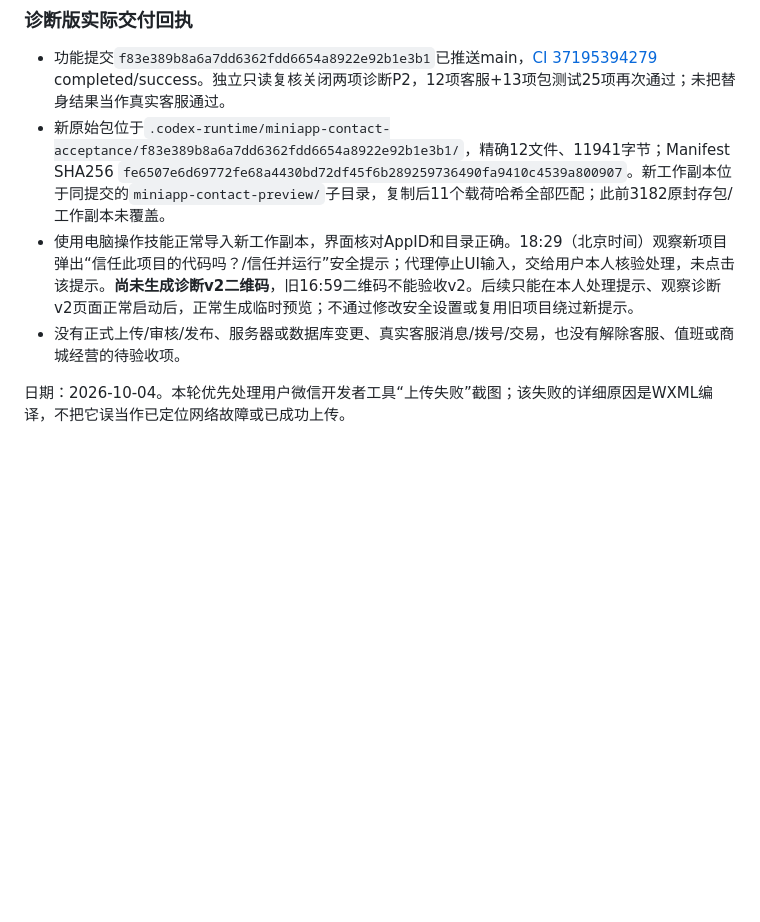
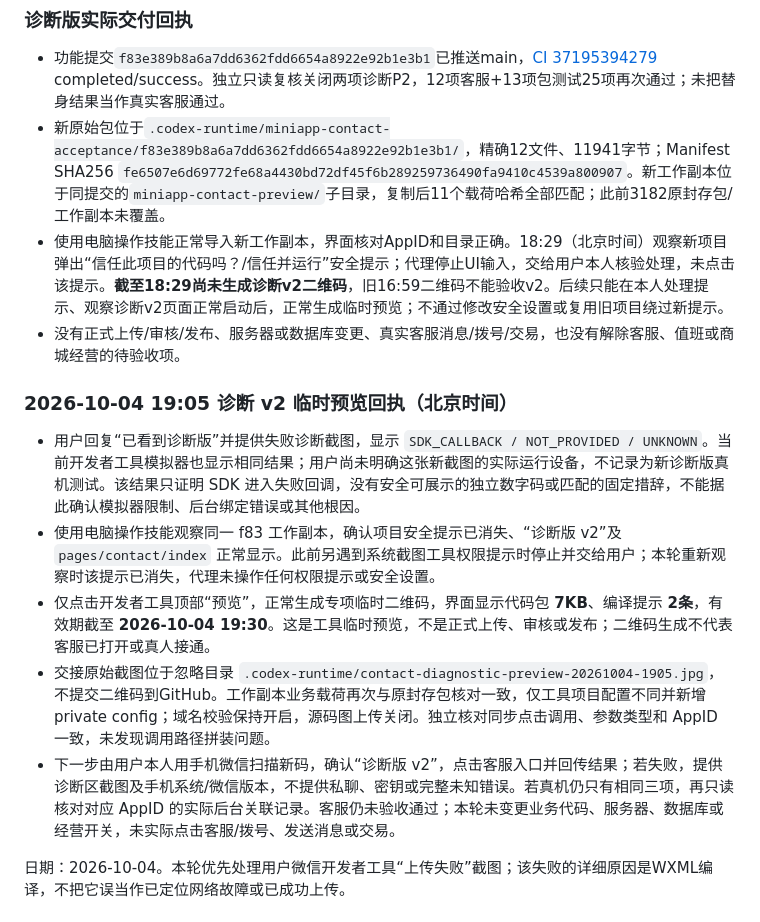
Before and after one commit to aiavysp-afk/-, a Markdown page: docs/MINIAPP_WECHAT_ACCEPTANCE.md, the part around the change. GitHub-like rendering; blank space fills up the shorter version.

Commit message:
docs: record diagnostic v2 device preview and unresolved callback

```diff
--- a/docs/MINIAPP_WECHAT_ACCEPTANCE.md
+++ b/docs/MINIAPP_WECHAT_ACCEPTANCE.md
@@ -14,8 +14,16 @@
 
 - 功能提交`f83e389b8a6a7dd6362fdd6654a8922e92b1e3b1`已推送main，[CI 37195394279](https://github.com/aiavysp-afk/-/actions/runs/37195394279) completed/success。独立只读复核关闭两项诊断P2，12项客服+13项包测试25项再次通过；未把替身结果当作真实客服通过。
 - 新原始包位于`.codex-runtime/miniapp-contact-acceptance/f83e389b8a6a7dd6362fdd6654a8922e92b1e3b1/`，精确12文件、11941字节；Manifest SHA256 `fe6507e6d69772fe68a4430bd72df45f6b289259736490fa9410c4539a800907`。新工作副本位于同提交的`miniapp-contact-preview/`子目录，复制后11个载荷哈希全部匹配；此前3182原封存包/工作副本未覆盖。
-- 使用电脑操作技能正常导入新工作副本，界面核对AppID和目录正确。18:29（北京时间）观察新项目弹出“信任此项目的代码吗？/信任并运行”安全提示；代理停止UI输入，交给用户本人核验处理，未点击该提示。**尚未生成诊断v2二维码**，旧16:59二维码不能验收v2。后续只能在本人处理提示、观察诊断v2页面正常启动后，正常生成临时预览；不通过修改安全设置或复用旧项目绕过新提示。
+- 使用电脑操作技能正常导入新工作副本，界面核对AppID和目录正确。18:29（北京时间）观察新项目弹出“信任此项目的代码吗？/信任并运行”安全提示；代理停止UI输入，交给用户本人核验处理，未点击该提示。**截至18:29尚未生成诊断v2二维码**，旧16:59二维码不能验收v2。后续只能在本人处理提示、观察诊断v2页面正常启动后，正常生成临时预览；不通过修改安全设置或复用旧项目绕过新提示。
 - 没有正式上传/审核/发布、服务器或数据库变更、真实客服消息/拨号/交易，也没有解除客服、值班或商城经营的待验收项。
+
+### 2026-10-04 19:05 诊断 v2 临时预览回执（北京时间）
+
+- 用户回复“已看到诊断版”并提供失败诊断截图，显示 `SDK_CALLBACK / NOT_PROVIDED / UNKNOWN`。当前开发者工具模拟器也显示相同结果；用户尚未明确这张新截图的实际运行设备，不记录为新诊断版真机测试。该结果只证明 SDK 进入失败回调，没有安全可展示的独立数字码或匹配的固定措辞，不能据此确认模拟器限制、后台绑定错误或其他根因。
+- 使用电脑操作技能观察同一 f83 工作副本，确认项目安全提示已消失、“诊断版 v2”及 `pages/contact/index` 正常显示。此前另遇到系统截图工具权限提示时停止并交给用户；本轮重新观察时该提示已消失，代理未操作任何权限提示或安全设置。
+- 仅点击开发者工具顶部“预览”，正常生成专项临时二维码，界面显示代码包 **7KB**、编译提示 **2条**，有效期截至 **2026-10-04 19:30**。这是工具临时预览，不是正式上传、审核或发布；二维码生成不代表客服已打开或真人接通。
+- 交接原始截图位于忽略目录 `.codex-runtime/contact-diagnostic-preview-20261004-1905.jpg`，不提交二维码到GitHub。工作副本业务载荷再次与原封存包核对一致，仅工具项目配置不同并新增 private config；域名校验保持开启，源码图上传关闭。独立核对同步点击调用、参数类型和 AppID 一致，未发现调用路径拼装问题。
+- 下一步由用户本人用手机微信扫描新码，确认“诊断版 v2”，点击客服入口并回传结果；若失败，提供诊断区截图及手机系统/微信版本，不提供私聊、密钥或完整未知错误。若真机仍只有相同三项，再只读核对对应 AppID 的实际后台关联记录。客服仍未验收通过；本轮未变更业务代码、服务器、数据库或经营开关，未实际点击客服/拨号、发送消息或交易。
 
 日期：2026-10-04。本轮优先处理用户微信开发者工具“上传失败”截图；该失败的详细原因是WXML编译，不把它误当作已定位网络故障或已成功上传。
 
```
